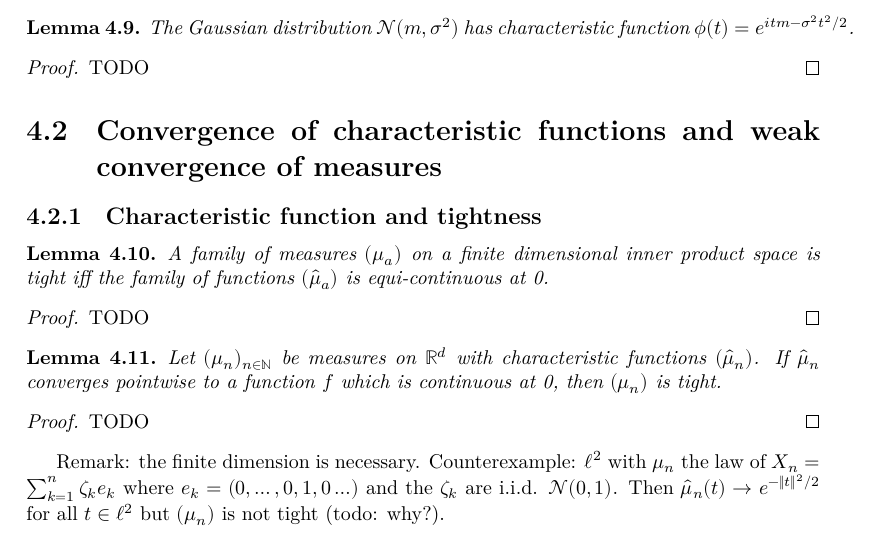
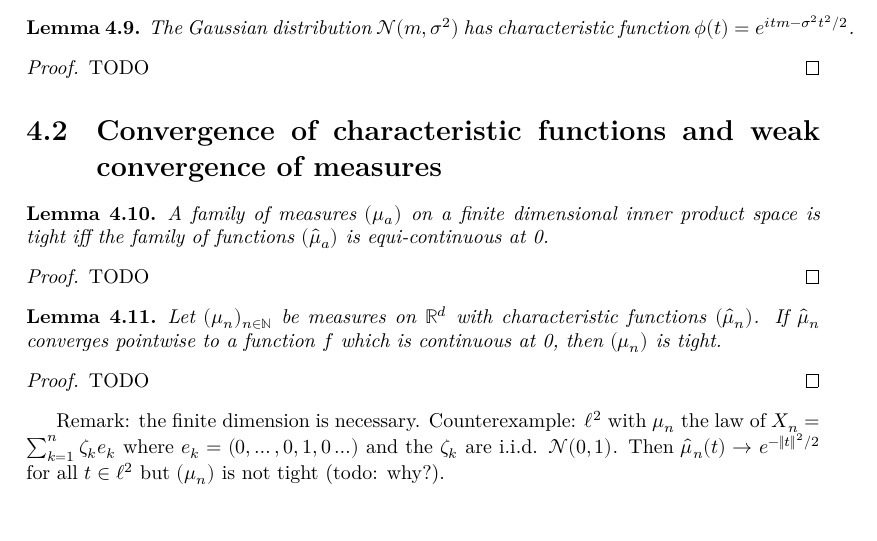
Before and after one commit to RemyDegenne/CLT, a LaTeX document (blueprint/src/print.tex, which reads blueprint/src/chapter/char_fun.tex): part of page 9 of 11, cut so that both start at the same text. Compiled offline with XeLaTeX.

Commit message:
remove subsection

```diff
--- a/blueprint/src/chapter/char_fun.tex
+++ b/blueprint/src/chapter/char_fun.tex
@@ -104,8 +104,6 @@ TODO
 
 \section{Convergence of characteristic functions and weak convergence of measures}
 
-\subsection{Characteristic function and tightness}
-
 \begin{lemma}\label{lem:tight_iff_charFun_equiContinuous}
 \uses{def:tight}
 A family of measures $(\mu_a)$ on a finite dimensional inner product space is tight iff the family of functions $(\hat{\mu}_a)$ is equi-continuous at 0.
```
